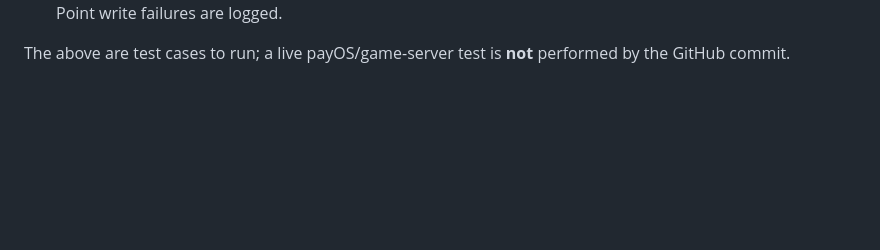
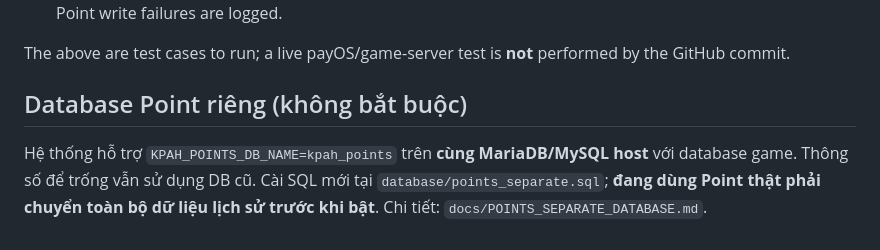
Before and after one commit to thachdeptrai/web-kpah, a Markdown page: docs/LOYALTY_POINTS.md, the part around the change. Rendered like a GitHub page; blank space fills up the shorter version.

```diff
--- a/docs/LOYALTY_POINTS.md
+++ b/docs/LOYALTY_POINTS.md
@@ -57,3 +57,8 @@ There is **no automatic retrospective award**: `kp_points_program.activated_at`
 12. Uninstalled migration: Point page shows a friendly notice; **payment confirmation remains operational**, Point write failures are logged.
 
 The above are test cases to run; a live payOS/game-server test is **not** performed by the GitHub commit.
+
+
+## Database Point riêng (không bắt buộc)
+
+Hệ thống hỗ trợ `KPAH_POINTS_DB_NAME=kpah_points` trên **cùng MariaDB/MySQL host** với database game. Thông số để trống vẫn sử dụng DB cũ. Cài SQL mới tại `database/points_separate.sql`; **đang dùng Point thật phải chuyển toàn bộ dữ liệu lịch sử trước khi bật**. Chi tiết: `docs/POINTS_SEPARATE_DATABASE.md`.
```
Also changed, not shown: README.md (+5 -0 lines), docs/POINTS_SEPARATE_DATABASE.md (added, +64 -0 lines).
